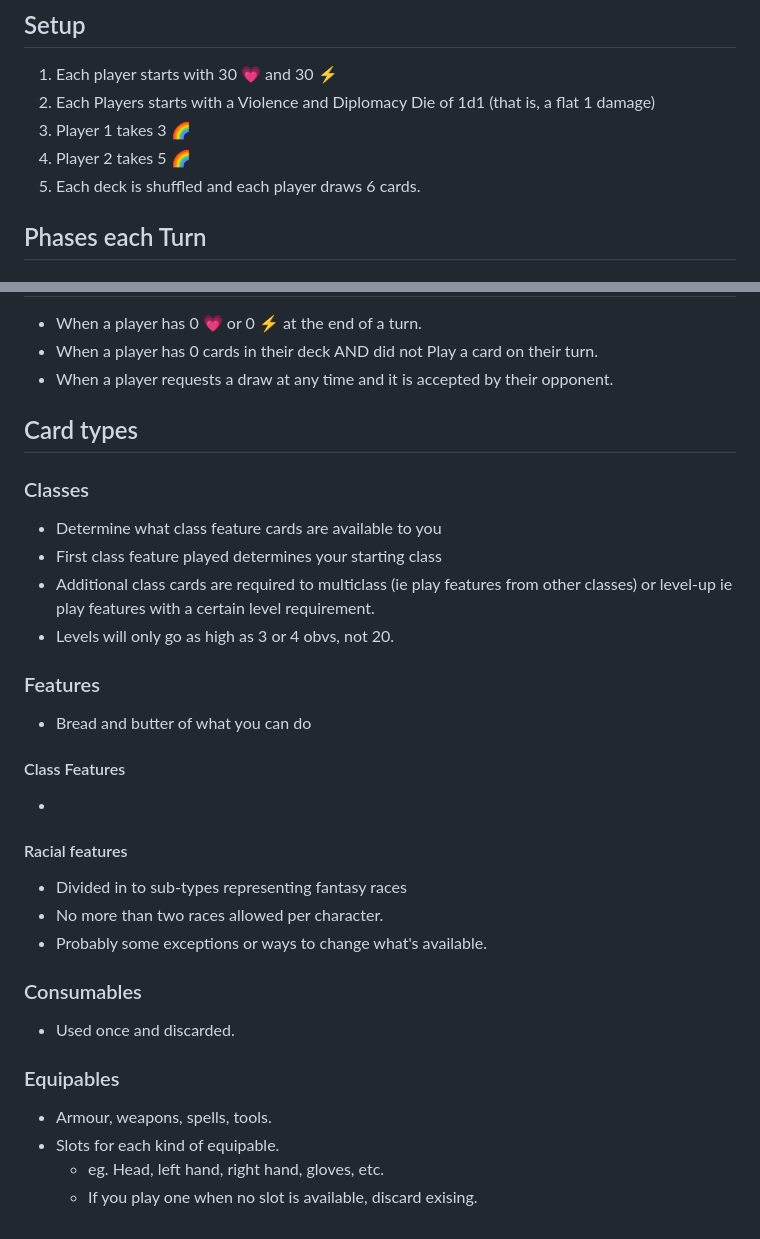
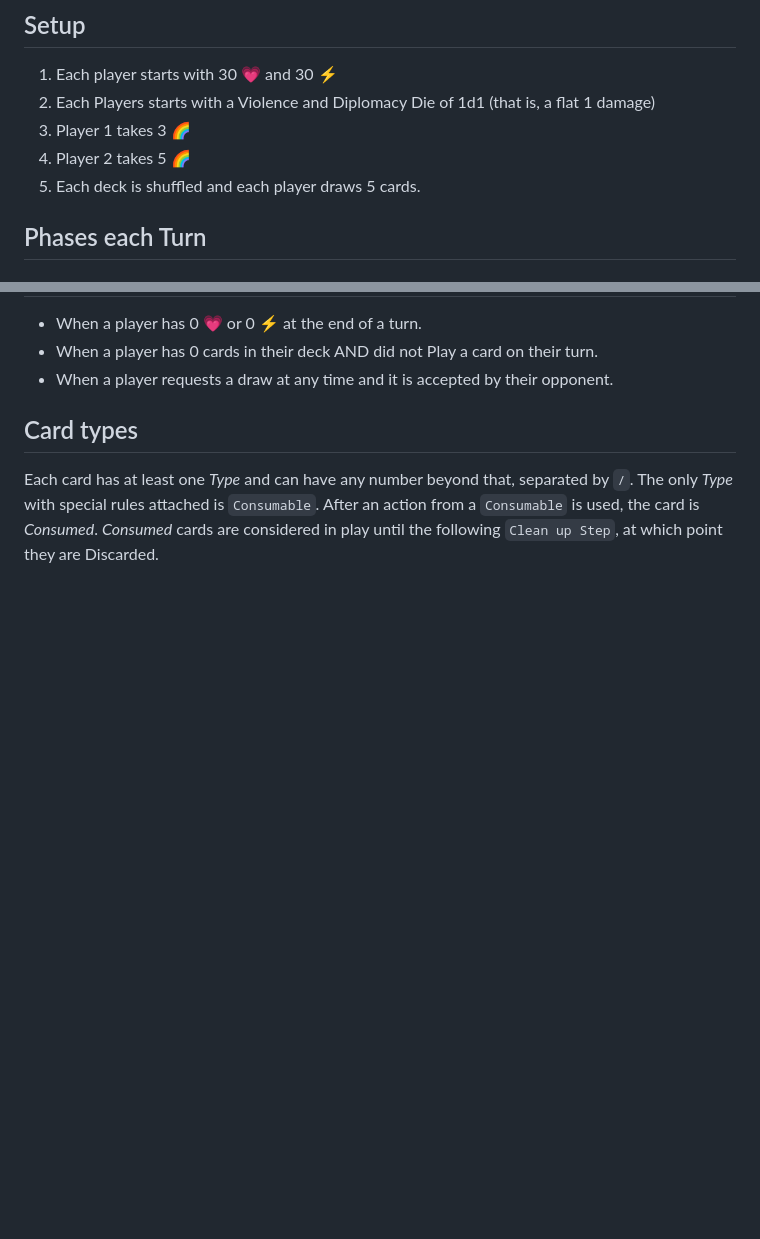
Before and after one commit to joeldipops/TableTop, a Markdown page: AdventurerFactory/README.md, 2 parts joined by grey strips. Rendered like a GitHub page; blank space fills up the shorter version.

```diff
--- a/AdventurerFactory/README.md
+++ b/AdventurerFactory/README.md
@@ -25,7 +27,7 @@ On the other hand, you also have Equipment slots to manage.  Certain cards may r
 2. Each Players starts with a Violence and Diplomacy Die of 1d1 (that is, a flat 1 damage)
 2. Player 1 takes 3 🌈
 3. Player 2 takes 5 🌈
-4. Each deck is shuffled and each player draws 6 cards.
+4. Each deck is shuffled and each player draws 5 cards.
 
 ## Phases each Turn
 ### Resource Step
@@ -79,23 +75,4 @@ Each player discards any consumables that have been used.
 - When a player requests a draw at any time and it is accepted by their opponent.
 
 ## Card types
-### Classes
-- Determine what class feature cards are available to you
-- First class feature played determines your starting class
-- Additional class cards are required to multiclass (ie play features from other classes) or level-up ie play features with a certain level requirement.
-- Levels will only go as high as 3 or 4 obvs, not 20.
-### Features
-- Bread and butter of what you can do
-#### Class Features
--
-#### Racial features
-- Divided in to sub-types representing fantasy races
-- No more than two races allowed per character.
-- Probably some exceptions or ways to change what's available.
-### Consumables
-- Used once and discarded.
-### Equipables
-- Armour, weapons, spells, tools.
-- Slots for each kind of equipable.
-    - eg. Head, left hand, right hand, gloves, etc.
-    - If you play one when no slot is available, discard exising.
+Each card has at least one _Type_ and can have any number beyond that, separated by `/`. The only _Type_ with special rules attached is `Consumable`. After an action from a `Consumable` is used, the card is _Consumed_.  _Consumed_ cards are considered in play until the following `Clean up Step`, at which point they are Discarded.
```
Also changed, not shown: other parts of AdventurerFactory/README.md (+20 -24 lines).
